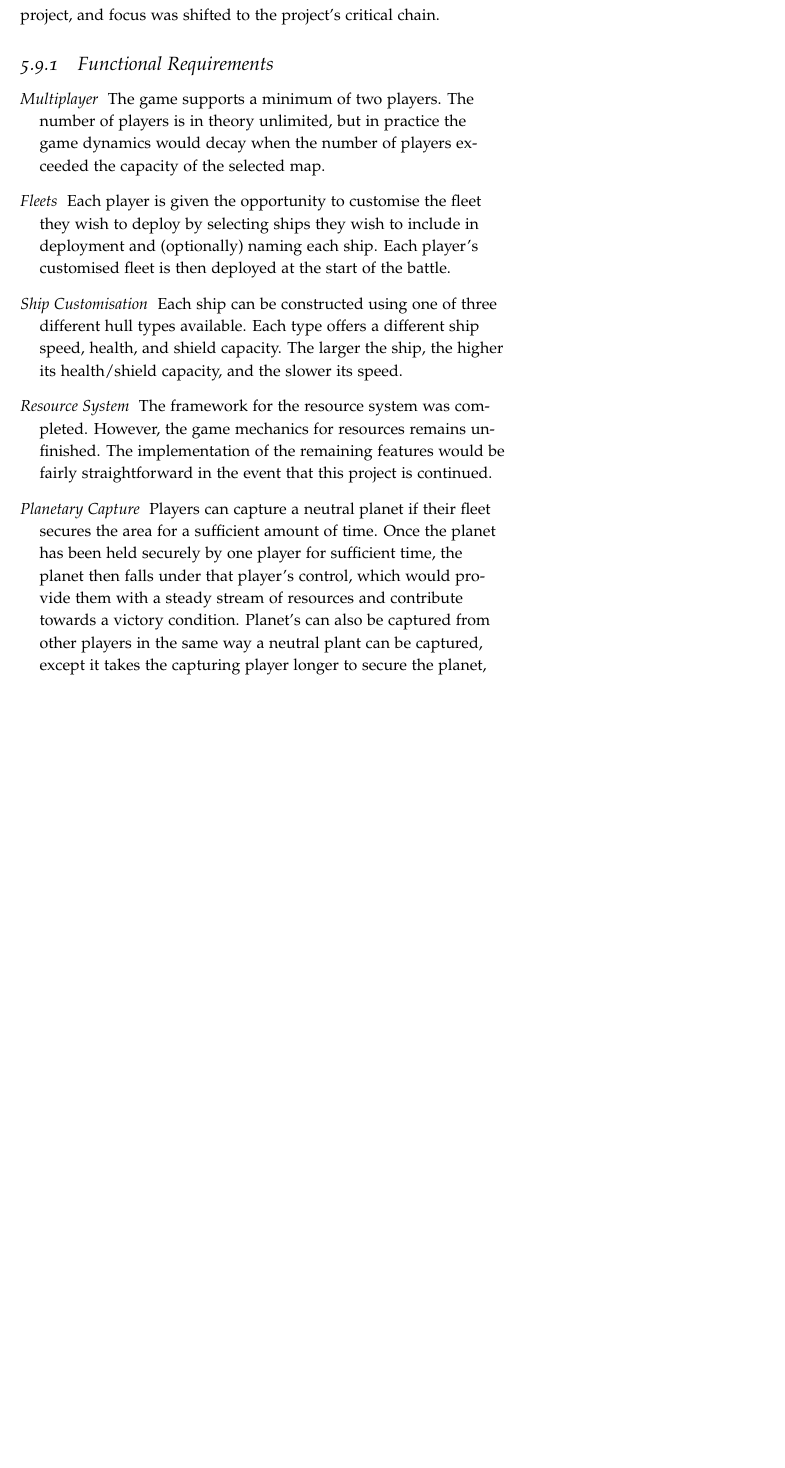
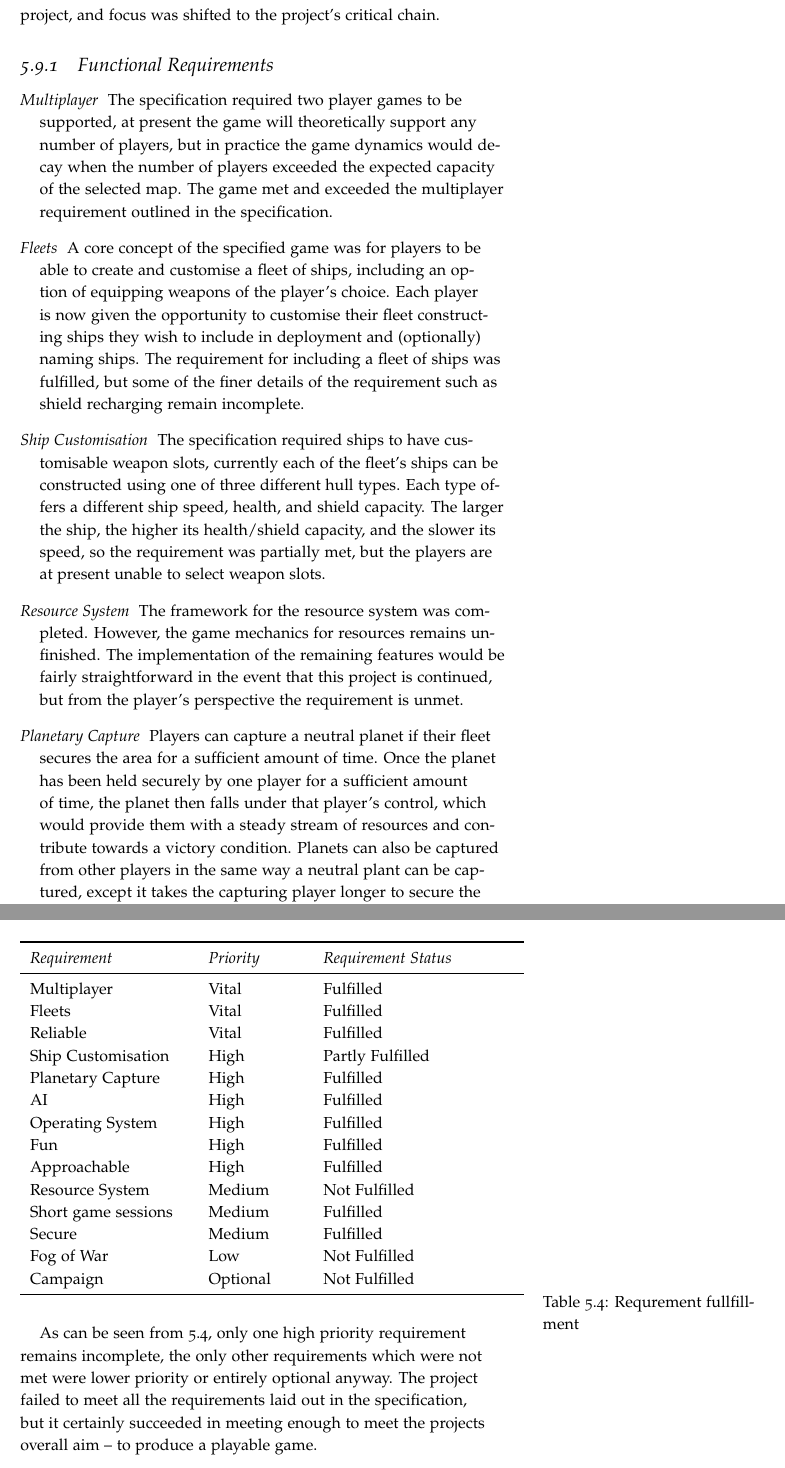
Before and after one commit to laithalissa/Serenity-report, a LaTeX thesis (Final Report/CS407 Group Report.tex, which reads Final Report/chapter/PM/requirements.tex): part of page 107 of 127 before the commit and two parts of pages 107 and 109 of 127 after it, the two joined at a grey line, cut so that both start at the same text, the shorter picture padded with empty space. Compiled offline with pdfLaTeX.

Commit message:
Reworked Review Requirements once.

```diff
--- a/Final Report/chapter/PM/requirements.tex
+++ b/Final Report/chapter/PM/requirements.tex
@@ -6,18 +6,18 @@ The project was successful in fulfilling most of the requirements but, due to de
 \subsection{Functional Requirements}
 
 \begin{description}
+%This section needs to be reworked to explain the success of each one compared to what was required.
+  \item[Multiplayer] The specification required two player games to be supported, at present the game will theoretically support any number of players, but in practice the game dynamics would decay when the number of players exceeded the expected capacity of the selected map. The game met and exceeded the multiplayer requirement outlined in the specification.
 
-  \item[Multiplayer] The game supports a minimum of two players. The number of players is in theory unlimited, but in practice the game dynamics would decay when the number of players exceeded the capacity of the selected map.
+  \item[Fleets] A core concept of the specified game was for players to be able to create and customise a fleet of ships, including an option of equipping weapons of the player's choice. Each player is now given the opportunity to customise their fleet constructing ships they wish to include in deployment and (optionally) naming ships. The requirement for including a fleet of ships was fulfilled, but some of the finer details of the requirement such as shield recharging remain incomplete.
 
-  \item[Fleets] Each player is given the opportunity to customise the fleet they wish to deploy by selecting ships they wish to include in deployment and (optionally) naming each ship. Each player's customised fleet is then deployed at the start of the battle.
+  \item[Ship Customisation] The specification required ships to have customisable weapon slots, currently each of the fleet's ships can be constructed using one of three different hull types. Each type offers a different ship speed, health, and shield capacity. The larger the ship, the higher its health/shield capacity, and the slower its speed, so the requirement was partially met, but the players are at present unable to select weapon slots.
 
-  \item[Ship Customisation] Each ship can be constructed using one of three different hull types available. Each type offers a different ship speed, health, and shield capacity. The larger the ship, the higher its health/shield capacity, and the slower its speed.
+  \item[Resource System] The framework for the resource system was completed. However, the game mechanics for resources remains unfinished. The implementation of the remaining features would be fairly straightforward in the event that this project is continued, but from the player's perspective the requirement is unmet.
 
-  \item[Resource System] The framework for the resource system was completed. However, the game mechanics for resources remains unfinished. The implementation of the remaining features would be fairly straightforward in the event that this project is continued.
+  \item[Planetary Capture] Players can capture a neutral planet if their fleet secures the area for a sufficient amount of time. Once the planet has been held securely by one player for a sufficient amount of time, the planet then falls under that player's control, which would provide them with a steady stream of resources and contribute towards a victory condition. Planets can also be captured from other players in the same way a neutral plant can be captured, except it takes the capturing player longer to secure the planet, giving an advantage to being the first player to capture a planet. This requirement was completed as required by the specification.
 
-  \item[Planetary Capture] Players can capture a neutral planet if their fleet secures the area for a sufficient amount of time. Once the planet has been held securely by one player for sufficient time, the planet then falls under that player's control, which would provide them with a steady stream of resources and contribute towards a victory condition. Planet's can also be captured from other players in the same way a neutral plant can be captured, except it takes the capturing player longer to secure the planet, giving an advantage to being the first player to capture a planet.
-
-  \item[Fog of War] Although it is a relatively simple concept, fog of war was not completed in time since it was low priority.
+  \item[Fog of War] Although it was a relatively simple concept, fog of war was not completed in time since it was low priority and time was scarce. The project failed to meet this requirement entirely.
 
   \item[AI] An advanced artificial intelligence framework was implemented. It took orders from the player and converted them into a lower level plan to execute. Some replanning is possible, but it is not a formal piece of the framework and it could be improved. Intelligent path finding algorithms were created to get ships to take the optimal route to their planned destinations. This AI system mostly met requirements, but is a bit less powerful than originally intended. However, its flexibility should allow it to be extended in useful ways in the future.
 
@@ -42,0 +73,32 @@ The project was successful in fulfilling most of the requirements but, due to de
+\begin{table*}[ht]
+	\begin{tabular}{p{10em} p{6em} p{12em}}
+		\toprule
+		\emph{Requirement} & \emph{Priority} & \emph{Requirement Status}\\
+		\midrule
+   Multiplayer & Vital & Fulfilled\\
+	Fleets & Vital &  Fulfilled \\
+	Reliable & Vital & Fulfilled\\
+
+	Ship Customisation & High & Partly Fulfilled\\
+   Planetary Capture & High & Fulfilled \\
+   AI & High & Fulfilled \\
+
+   Operating System & High & Fulfilled\\
+	Fun & High & Fulfilled\\
+	Approachable & High & Fulfilled\\
+	Resource System & Medium & Not Fulfilled \\
+	Short game sessions & Medium & Fulfilled\\
+   Secure & Medium & Fulfilled\\
+	Fog of War & Low & Not Fulfilled \\
+	Campaign & Optional & Not Fulfilled\\
+
+	%todo maybe someone can improve this table
+	\bottomrule
+	\end{tabular}
+	\caption{Requrement fullfillment}
+	\label{tab:requrementstable}
+\end{table*}
+
+\vspace{5mm}
+
+As can be seen from \ref{tab:requrementstable}, only one high priority requirement remains incomplete, the only other requirements which were not met were lower priority or entirely optional anyway. The project failed to meet all the requirements laid out in the specification, but it certainly succeeded in meeting enough to meet the projects overall aim -- to produce a playable game.
```
Also changed, not shown: Final Report/chapter/PM/success.tex (+1 -1 lines), Final Report/chapter/PM/requirements.tex (36 more changed lines).
